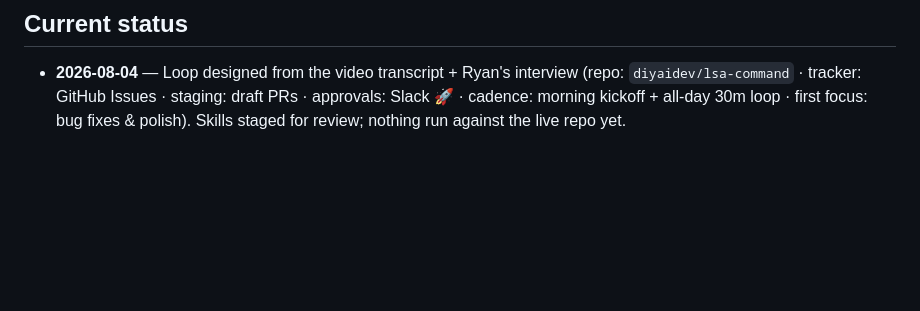
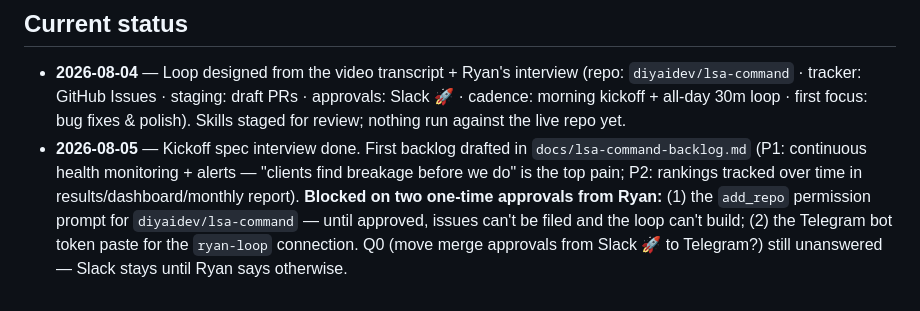
Before and after one commit to diyaidev/Claude, a Markdown page: docs/lsa-command-loop.md, the part around the change. Drawn GitHub-style; blank space fills up the shorter version.

```diff
--- a/docs/lsa-command-loop.md
+++ b/docs/lsa-command-loop.md
@@ -116,3 +116,12 @@ to Telegram too (reply "merge #N"), or keep the Slack 🚀 flow?_
   approvals: Slack 🚀 · cadence: morning kickoff + all-day 30m loop · first
   focus: bug fixes & polish). Skills staged for review; nothing run against
   the live repo yet.
+- **2026-08-05** — Kickoff spec interview done. First backlog drafted in
+  `docs/lsa-command-backlog.md` (P1: continuous health monitoring + alerts —
+  "clients find breakage before we do" is the top pain; P2: rankings tracked
+  over time in results/dashboard/monthly report). **Blocked on two one-time
+  approvals from Ryan:** (1) the `add_repo` permission prompt for
+  `diyaidev/lsa-command` — until approved, issues can't be filed and the loop
+  can't build; (2) the Telegram bot token paste for the `ryan-loop`
+  connection. Q0 (move merge approvals from Slack 🚀 to Telegram?) still
+  unanswered — Slack stays until Ryan says otherwise.
```
Also changed, not shown: docs/lsa-command-backlog.md (added, +163 -0 lines).
